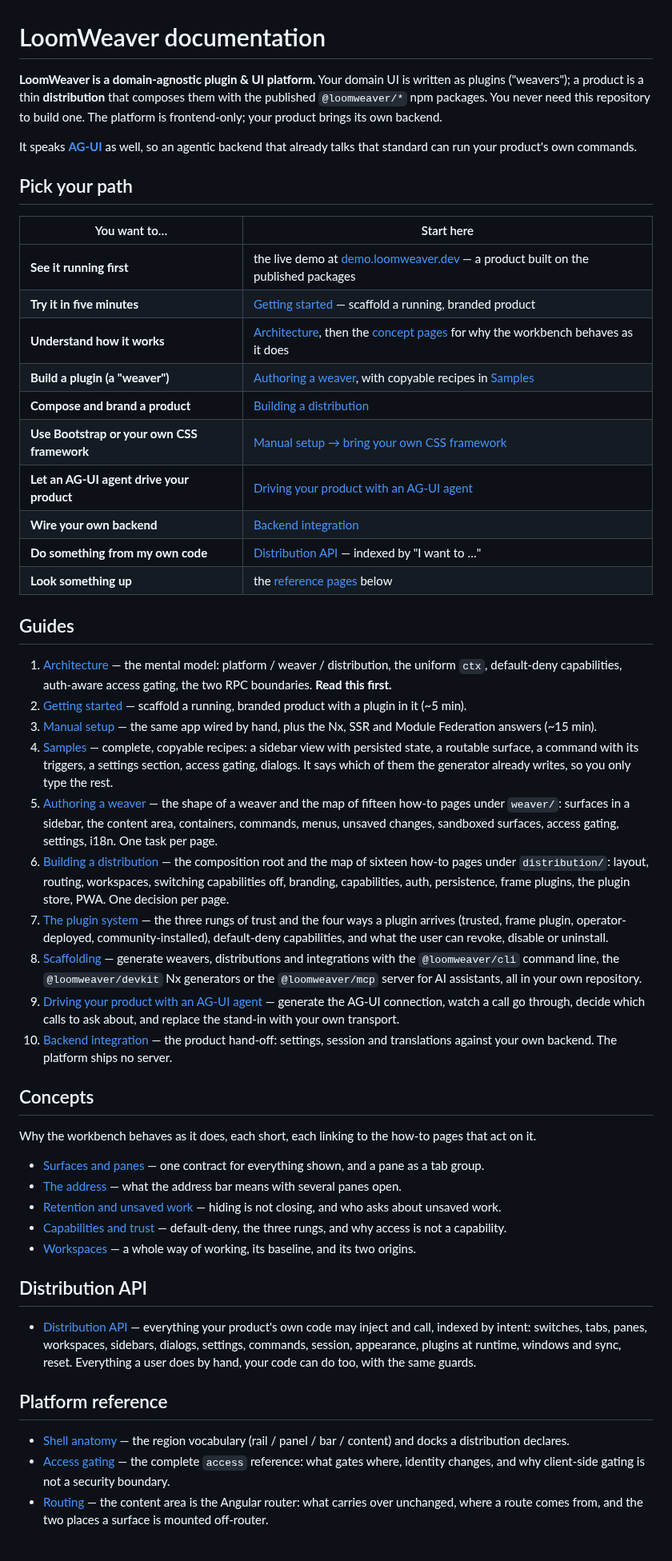
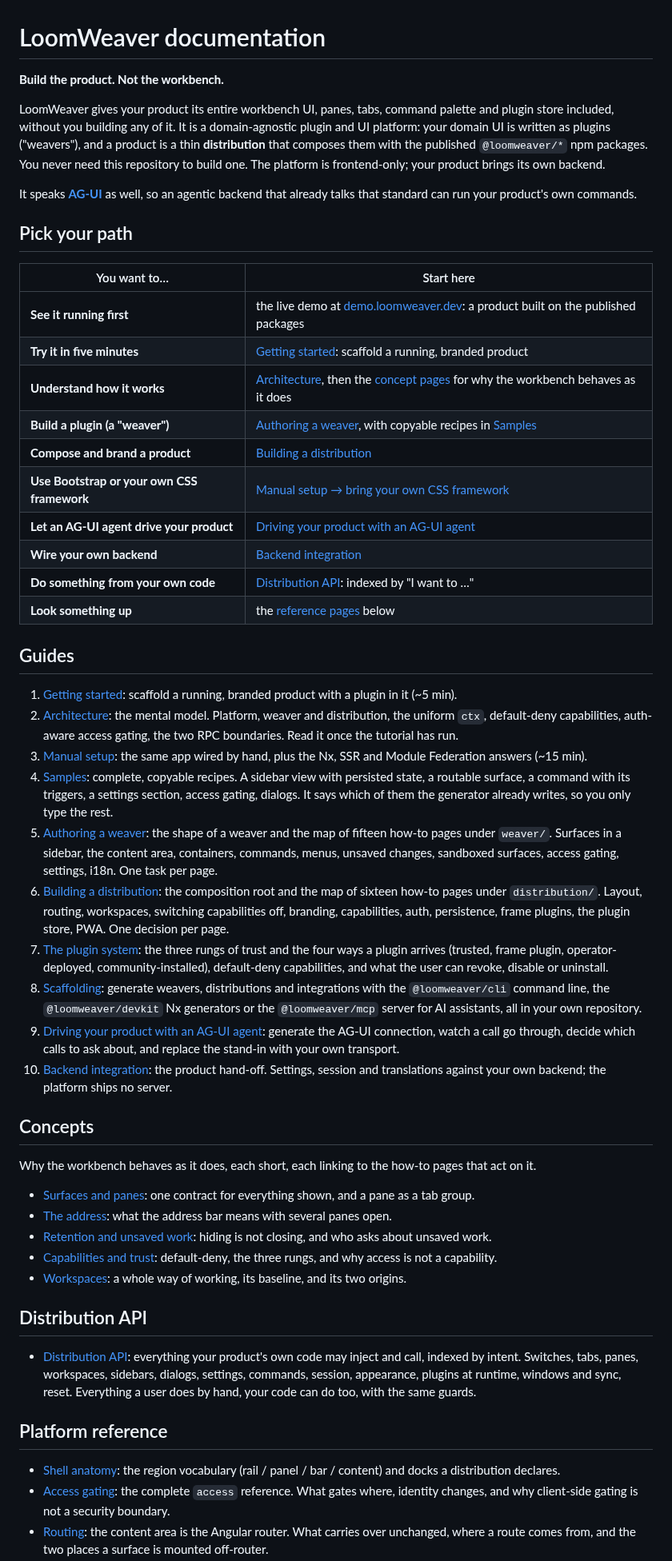
Before and after one commit to yesbert/loomweaver, a Markdown page: docs/README.md, the part around one of its changes. Shown at 80% size. Drawn GitHub-style; blank space fills up the shorter version.

```diff
--- a/docs/README.md
+++ b/docs/README.md
@@ -1,8 +1,12 @@
 # LoomWeaver documentation
 
-**LoomWeaver is a domain-agnostic plugin & UI platform.** Your domain UI is written as plugins
-("weavers"); a product is a thin **distribution** that composes them with the published
-`@loomweaver/*` npm packages. You never need this repository to build one. The platform is frontend-only; your product brings its own backend.
+**Build the product. Not the workbench.**
+
+LoomWeaver gives your product its entire workbench UI, panes, tabs, command palette and plugin store
+included, without you building any of it. It is a domain-agnostic plugin and UI platform: your domain
+UI is written as plugins ("weavers"), and a product is a thin **distribution** that composes them with
+the published `@loomweaver/*` npm packages. You never need this repository to build one. The platform
+is frontend-only; your product brings its own backend.
 
 It speaks **[AG-UI](https://docs.ag-ui.com)** as well, so an agentic backend that already talks that
 standard can run your product's own commands.
@@ -11,66 +15,68 @@ standard can run your product's own commands.
 
 | You want to…                               | Start here                                                                                                 |
 | ------------------------------------------ | ---------------------------------------------------------------------------------------------------------- |
-| **See it running first**                   | the live demo at [demo.loomweaver.dev](https://demo.loomweaver.dev) — a product built on the published packages |
-| **Try it in five minutes**                 | [Getting started](getting-started.md) — scaffold a running, branded product                                |
+| **See it running first**                   | the live demo at [demo.loomweaver.dev](https://demo.loomweaver.dev): a product built on the published packages |
+| **Try it in five minutes**                 | [Getting started](getting-started.md): scaffold a running, branded product                                 |
 | **Understand how it works**                | [Architecture](architecture.md), then the [concept pages](#concepts) for why the workbench behaves as it does |
 | **Build a plugin (a "weaver")**            | [Authoring a weaver](authoring-a-weaver.md), with copyable recipes in [Samples](samples.md)                |
 | **Compose and brand a product**            | [Building a distribution](building-a-distribution.md)                                                      |
 | **Use Bootstrap or your own CSS framework**| [Manual setup → bring your own CSS framework](manual-setup.md#bringing-your-own-css-framework)             |
 | **Let an AG-UI agent drive your product**  | [Driving your product with an AG-UI agent](ag-ui-agents.md)                                                |
 | **Wire your own backend**                  | [Backend integration](backend-integration.md)                                                              |
-| **Do something from my own code**          | [Distribution API](distribution-api/index.md) — indexed by "I want to …"                             |
-| **Look something up**                      | the [reference pages](#reference) below                                                                    |
+| **Do something from your own code**        | [Distribution API](distribution-api/index.md): indexed by "I want to …"                                    |
+| **Look something up**                      | the [reference pages](#platform-reference) below                                                           |
 
 ## Guides
 
-1. [Architecture](architecture.md) — the mental model: platform / weaver / distribution, the uniform
-   `ctx`, default-deny capabilities, auth-aware access gating, the two RPC boundaries. **Read this first.**
-2. [Getting started](getting-started.md) — scaffold a running, branded product with a plugin in it (~5 min).
-3. [Manual setup](manual-setup.md) — the same app wired by hand, plus the Nx, SSR and Module
+1. [Getting started](getting-started.md): scaffold a running, branded product with a plugin in it (~5 min).
+2. [Architecture](architecture.md): the mental model. Platform, weaver and distribution, the uniform
+   `ctx`, default-deny capabilities, auth-aware access gating, the two RPC boundaries. Read it once
+   the tutorial has run.
+3. [Manual setup](manual-setup.md): the same app wired by hand, plus the Nx, SSR and Module
    Federation answers (~15 min).
-4. [Samples](samples.md) — complete, copyable recipes: a sidebar view with persisted state, a routable
+4. [Samples](samples.md): complete, copyable recipes. A sidebar view with persisted state, a routable
    surface, a command with its triggers, a settings section, access gating, dialogs. It says which of
    them the generator already writes, so you only type the rest.
-5. [Authoring a weaver](authoring-a-weaver.md) — the shape of a weaver and the map of fifteen how-to pages
-   under `weaver/`: surfaces in a sidebar, the content area, containers, commands, menus, unsaved changes,
+5. [Authoring a weaver](authoring-a-weaver.md): the shape of a weaver and the map of fifteen how-to pages
+   under `weaver/`. Surfaces in a sidebar, the content area, containers, commands, menus, unsaved changes,
    sandboxed surfaces, access gating, settings, i18n. One task per page.
-6. [Building a distribution](building-a-distribution.md) — the composition root and the map of sixteen
-   how-to pages under `distribution/`: layout, routing, workspaces, switching capabilities off, branding,
+6. [Building a distribution](building-a-distribution.md): the composition root and the map of sixteen
+   how-to pages under `distribution/`. Layout, routing, workspaces, switching capabilities off, branding,
    capabilities, auth, persistence, frame plugins, the plugin store, PWA. One decision per page.
-7. [The plugin system](plugins.md) — the three rungs of trust and the four ways a plugin arrives (trusted, frame plugin, operator-deployed, community-installed),
-   default-deny capabilities, and what the user can revoke, disable or uninstall.
-8. [Scaffolding](scaffolding.md) — generate weavers, distributions and integrations with the
+7. [The plugin system](plugins.md): the three rungs of trust and the four ways a plugin arrives (trusted,
+   frame plugin, operator-deployed, community-installed), default-deny capabilities, and what the user
+   can revoke, disable or uninstall.
+8. [Scaffolding](scaffolding.md): generate weavers, distributions and integrations with the
    `@loomweaver/cli` command line, the `@loomweaver/devkit` Nx generators or the `@loomweaver/mcp` server for AI
    assistants, all in your own repository.
-9. [Driving your product with an AG-UI agent](ag-ui-agents.md) — generate the AG-UI connection,
+9. [Driving your product with an AG-UI agent](ag-ui-agents.md): generate the AG-UI connection,
    watch a call go through, decide which calls to ask about, and replace the stand-in with your own
    transport.
-10. [Backend integration](backend-integration.md) — the product hand-off: settings, session and
-    translations against your own backend. The platform ships no server.
+10. [Backend integration](backend-integration.md): the product hand-off. Settings, session and
+    translations against your own backend; the platform ships no server.
 
 ## Concepts
 
 Why the workbench behaves as it does, each short, each linking to the how-to pages that act on it.
 
-- [Surfaces and panes](concepts/surfaces-and-panes.md) — one contract for everything shown, and a pane as a tab group.
-- [The address](concepts/the-address.md) — what the address bar means with several panes open.
-- [Retention and unsaved work](concepts/retention-and-unsaved-work.md) — hiding is not closing, and who asks about unsaved work.
-- [Capabilities and trust](concepts/capabilities-and-trust.md) — default-deny, the three rungs, and why access is not a capability.
-- [Workspaces](concepts/workspaces.md) — a whole way of working, its baseline, and its two origins.
+- [Surfaces and panes](concepts/surfaces-and-panes.md): one contract for everything shown, and a pane as a tab group.
+- [The address](concepts/the-address.md): what the address bar means with several panes open.
+- [Retention and unsaved work](concepts/retention-and-unsaved-work.md): hiding is not closing, and who asks about unsaved work.
+- [Capabilities and trust](concepts/capabilities-and-trust.md): default-deny, the three rungs, and why access is not a capability.
+- [Workspaces](concepts/workspaces.md): a whole way of working, its baseline, and its two origins.
 
 ## Distribution API
 
-- [Distribution API](distribution-api/index.md) — everything your product's own code may inject
-  and call, indexed by intent: switches, tabs, panes, workspaces, sidebars, dialogs, settings,
+- [Distribution API](distribution-api/index.md): everything your product's own code may inject
+  and call, indexed by intent. Switches, tabs, panes, workspaces, sidebars, dialogs, settings,
   commands, session, appearance, plugins at runtime, windows and sync, reset. Everything a user does
   by hand, your code can do too, with the same guards.
 
 ## Platform reference
 
-- [Shell anatomy](reference/shell-anatomy.md) — the region vocabulary (rail / panel / bar / content)
+- [Shell anatomy](reference/shell-anatomy.md): the region vocabulary (rail / panel / bar / content)
   and docks a distribution declares.
-- [Access gating](reference/access-gating.md) — the complete `access` reference: what gates where,
+- [Access gating](reference/access-gating.md): the complete `access` reference. What gates where,
   identity changes, and why client-side gating is not a security boundary.
-- [Routing](reference/routing.md) — the content area is the Angular router: what carries over
+- [Routing](reference/routing.md): the content area is the Angular router. What carries over
   unchanged, where a route comes from, and the two places a surface is mounted off-router.
```
Also changed, not shown: other parts of docs/README.md (+13 -12 lines), docs/getting-started.md (+48 -42 lines), assets/media/quick-start-light.png (added), 2 other files.
